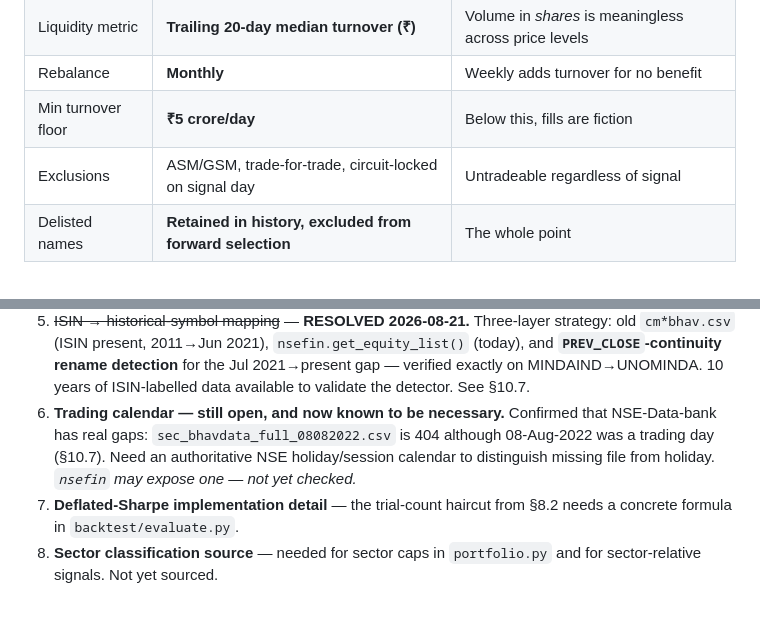
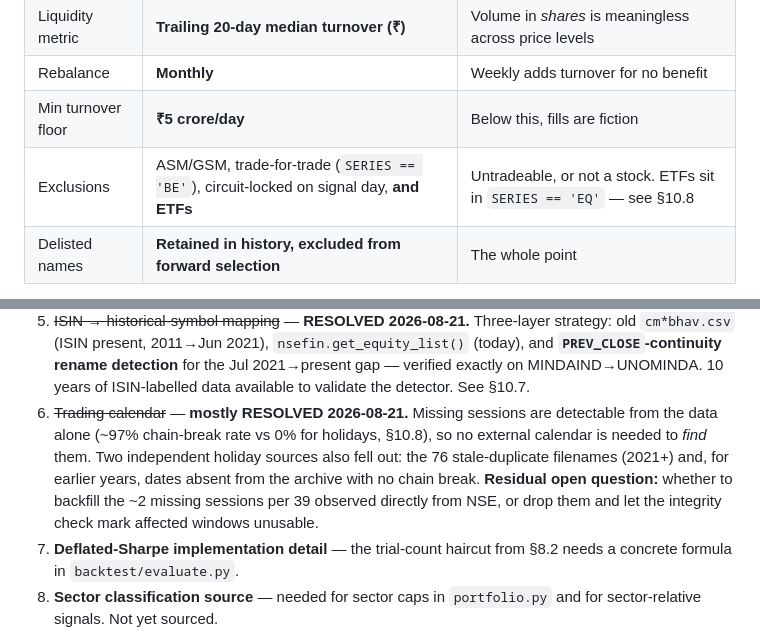
Before and after one commit to akashdnb/algotrade, a Markdown page: PROJECT.md, 2 parts joined by grey strips. Drawn GitHub-style; blank space fills up the shorter version.

```diff
--- a/PROJECT.md
+++ b/PROJECT.md
@@ -822,7 +822,7 @@ data later.** Two tools, two jobs.
 | Liquidity metric | **Trailing 20-day median turnover (₹)** | Volume in *shares* is meaningless across price levels |
 | Rebalance | **Monthly** | Weekly adds turnover for no benefit |
 | Min turnover floor | **₹5 crore/day** | Below this, fills are fiction |
-| Exclusions | ASM/GSM, trade-for-trade, circuit-locked on signal day | Untradeable regardless of signal |
+| Exclusions | ASM/GSM, trade-for-trade (`SERIES == 'BE'`), circuit-locked on signal day, **and ETFs** | Untradeable, or not a stock. ETFs sit in `SERIES == 'EQ'` — see §10.8 |
 | Delisted names | **Retained in history, excluded from forward selection** | The whole point |
 
 > **⚠️ Universe definition is itself a trial.** Trying 200/300/500 and keeping whichever
@@ -1045,10 +1121,13 @@ volume, every split would have corrupted the universe selection.
    **`PREV_CLOSE`-continuity rename detection** for the Jul 2021→present gap — verified exactly
    on MINDAIND→UNOMINDA. 10 years of ISIN-labelled data available to validate the detector.
    See §10.7.
-6. **Trading calendar — still open, and now known to be necessary.** Confirmed that
-   NSE-Data-bank has real gaps: `sec_bhavdata_full_08082022.csv` is 404 although 08-Aug-2022
-   was a trading day (§10.7). Need an authoritative NSE holiday/session calendar to
-   distinguish missing file from holiday. *`nsefin` may expose one — not yet checked.*
+6. ~~Trading calendar~~ — **mostly RESOLVED 2026-08-21.** Missing sessions are detectable
+   from the data alone (~97% chain-break rate vs 0% for holidays, §10.8), so no external
+   calendar is needed to *find* them. Two independent holiday sources also fell out: the 76
+   stale-duplicate filenames (2021+) and, for earlier years, dates absent from the archive
+   with no chain break. **Residual open question:** whether to backfill the ~2 missing
+   sessions per 39 observed directly from NSE, or drop them and let the integrity check
+   mark affected windows unusable.
 7. **Deflated-Sharpe implementation detail** — the trial-count haircut from §8.2 needs a
    concrete formula in `backtest/evaluate.py`.
 8. **Sector classification source** — needed for sector caps in `portfolio.py` and for
```
Also changed, not shown: other parts of PROJECT.md (+76 -0 lines).
